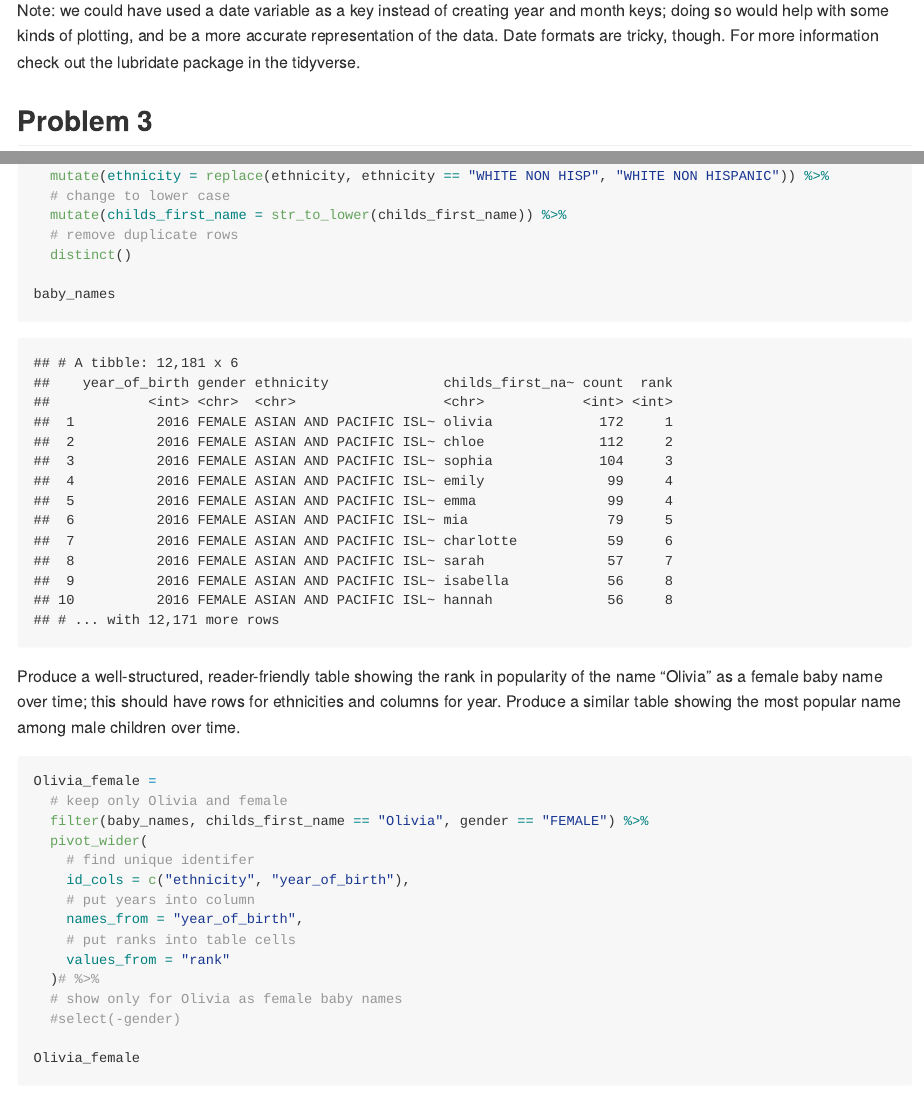
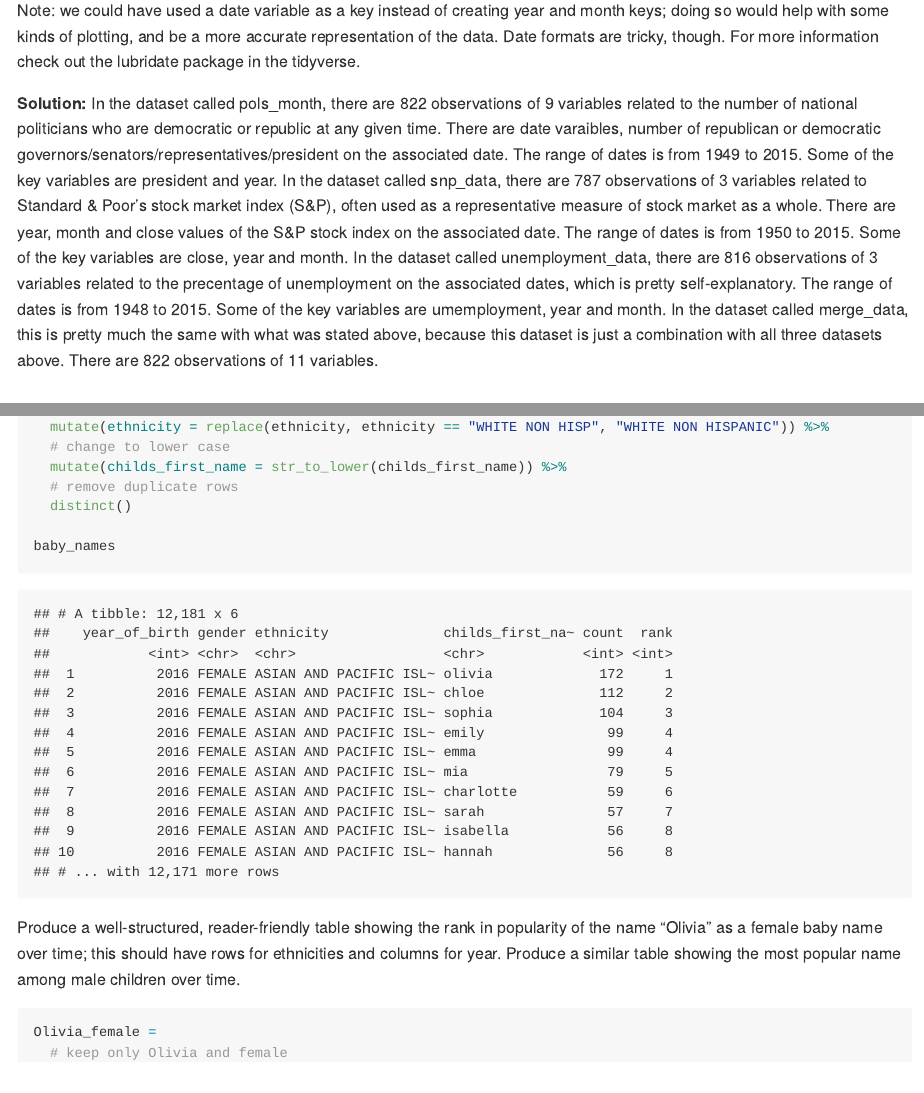
Before and after one commit to jtstats/p8105_hw2_jt3174, an R Markdown document (p8105_hw2_jt3174.Rmd): the page in a window 1100 px wide, from 9540 px down before the commit and from 9590 px down after it, so that both start at the same text, and a second part further down, joined at a grey line. The pictures show the output file p8105_hw2_jt3174.md that the author committed with the source, drawn offline in the style of GitHub; long lines of code are wrapped.

Commit message:
Finished second short paragraph

```diff
--- a/p8105_hw2_jt3174.Rmd
+++ b/p8105_hw2_jt3174.Rmd
@@ -242,6 +243,12 @@ merge_data
 
 Note: we could have used a date variable as a key instead of creating year and month keys; doing so would help with some kinds of plotting, and be a more accurate representation of the data. Date formats are tricky, though. For more information check out the lubridate package in the tidyverse.
 
+**Solution:**
+In the dataset called pols_month, there are `r nrow(pols_month)` observations of `r ncol(pols_month)` variables related to the number of national politicians who are democratic or republic at any given time. There are date varaibles, number of republican or democratic governors/senators/representatives/president on the associated date. The range of dates is from 1949 to 2015. Some of the key variables are president and year.
+In the dataset called snp_data, there are `r nrow(snp_data)` observations of `r ncol(snp_data)` variables related to Standard & Poor’s stock market index (S&P), often used as a representative measure of stock market as a whole. There are year, month and close values of the S&P stock index on the associated date. The range of dates is from 1950 to 2015. Some of the key variables are close, year and month.
+In the dataset called unemployment_data, there are `r nrow(unemployment_data)` observations of `r ncol(unemployment_data)` variables related to the precentage of unemployment on the associated dates, which is pretty self-explanatory. The range of dates is from
+1948 to 2015. Some of the key variables are umemployment, year and month.
+In the dataset called merge_data, this is pretty much the same with what was stated above, because this dataset is just a combination with all three datasets above. There are `r nrow(merge_data)` observations of `r ncol(merge_data)` variables.
 
 ## **Problem 3**
 
```
Also changed, not shown: p8105_hw2_jt3174.md, p8105_hw2_jt3174.Rmd (3 more changed lines).
